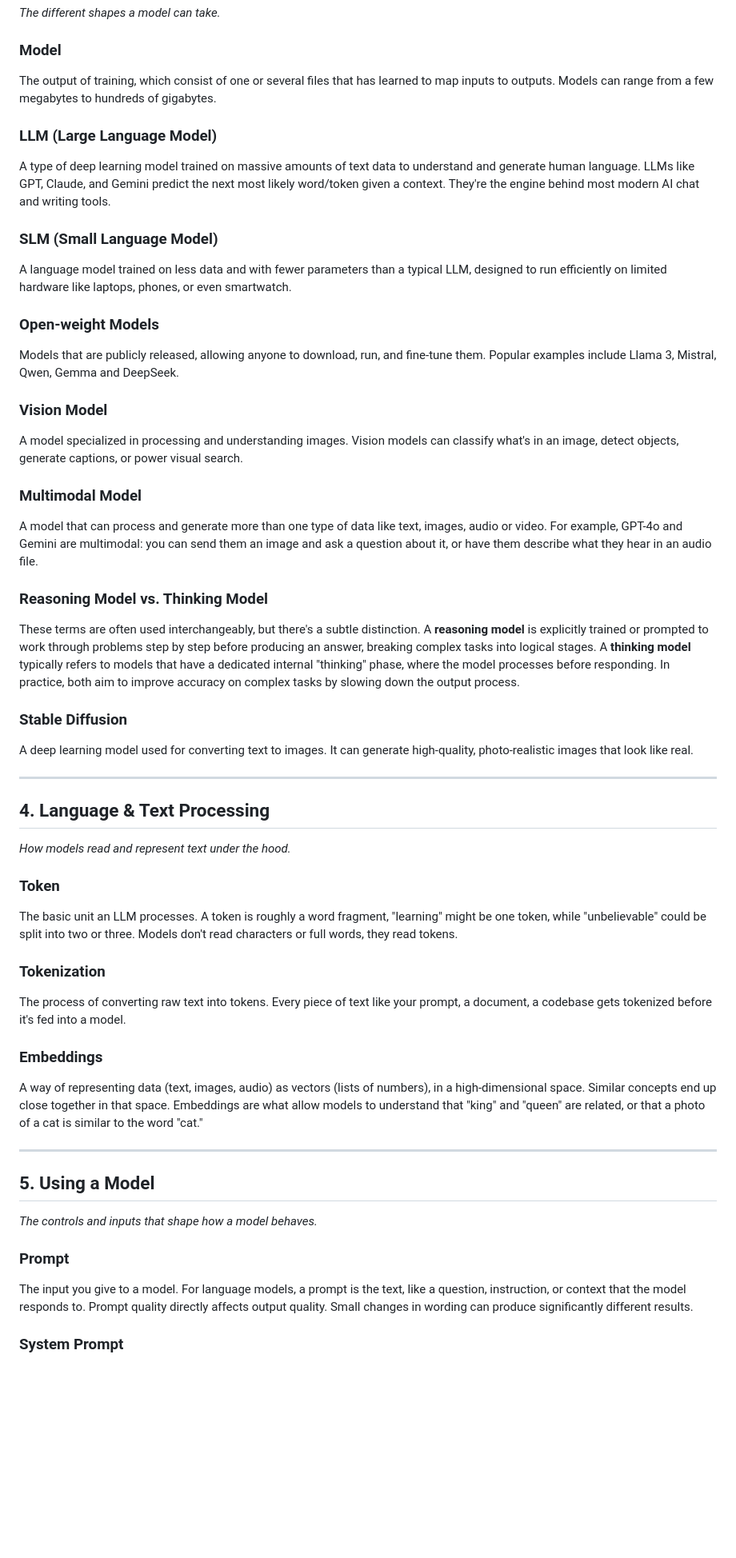
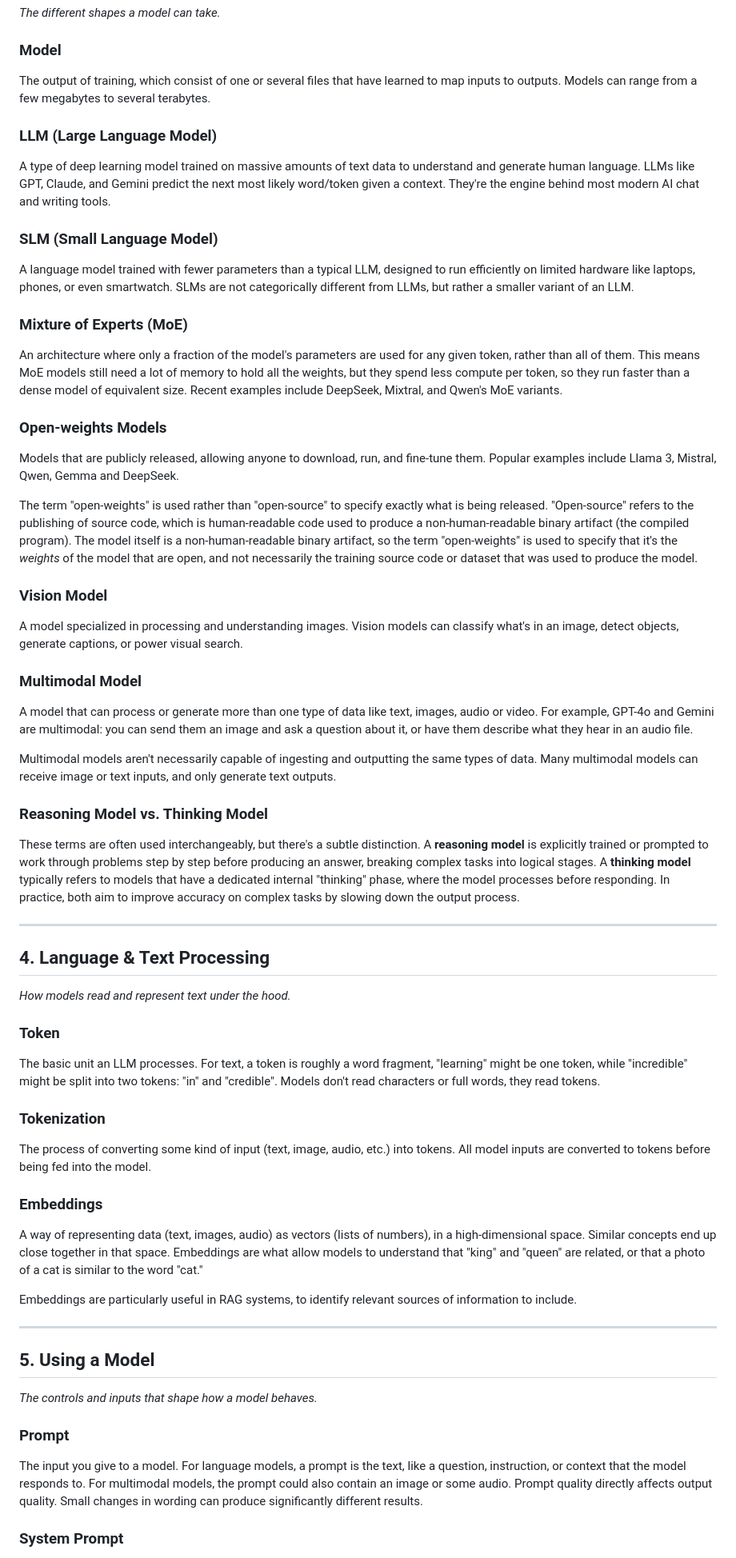
Before and after one commit to nobodywho-ooo/website, a Markdown page: src/posts/2026-05-04---Beginner-AI-vocabulary.md, the part around one of its changes. Shown at 80% size. GitHub-like rendering; blank space fills up the shorter version.

```diff
--- a/src/posts/2026-05-04---Beginner-AI-vocabulary.md
+++ b/src/posts/2026-05-04---Beginner-AI-vocabulary.md
@@ -75,7 +77,7 @@ A technique for reducing a model's size by lowering the precision of its weights
 
 ### Model
 
-The output of training, which consist of one or several files that has learned to map inputs to outputs. Models can range from a few megabytes to hundreds of gigabytes.
+The output of training, which consist of one or several files that have learned to map inputs to outputs. Models can range from a few megabytes to several terabytes.
 
 ### LLM (Large Language Model)
 
@@ -83,11 +85,17 @@ A type of deep learning model trained on massive amounts of text data to underst
 
 ### SLM (Small Language Model)
 
-A language model trained on less data and with fewer parameters than a typical LLM, designed to run efficiently on limited hardware like laptops, phones, or even smartwatch.
+A language model trained with fewer parameters than a typical LLM, designed to run efficiently on limited hardware like laptops, phones, or even smartwatch. SLMs are not categorically different from LLMs, but rather a smaller variant of an LLM.
 
-### Open-weight Models
+### Mixture of Experts (MoE)
+
+An architecture where only a fraction of the model's parameters are used for any given token, rather than all of them. This means MoE models still need a lot of memory to hold all the weights, but they spend less compute per token, so they run faster than a dense model of equivalent size. Recent examples include DeepSeek, Mixtral, and Qwen's MoE variants.
+
+### Open-weights Models
 
 Models that are publicly released, allowing anyone to download, run, and fine-tune them. Popular examples include Llama 3, Mistral, Qwen, Gemma and DeepSeek.
+
+The term "open-weights" is used rather than "open-source" to specify exactly what is being released. "Open-source" refers to the publishing of source code, which is human-readable code used to produce a non-human-readable binary artifact (the compiled program). The model itself is a non-human-readable binary artifact, so the term "open-weights" is used to specify that it's the *weights* of the model that are open, and not necessarily the training source code or dataset that was used to produce the model.
 
 ### Vision Model
 
@@ -95,7 +103,9 @@ A model specialized in processing and understanding images. Vision models can cl
 
 ### Multimodal Model
 
-A model that can process and generate more than one type of data like text, images, audio or video. For example, GPT-4o and Gemini are multimodal: you can send them an image and ask a question about it, or have them describe what they hear in an audio file.
+A model that can process or generate more than one type of data like text, images, audio or video. For example, GPT-4o and Gemini are multimodal: you can send them an image and ask a question about it, or have them describe what they hear in an audio file.
+
+Multimodal models aren't necessarily capable of ingesting and outputting the same types of data. Many multimodal models can receive image or text inputs, and only generate text outputs.
 
 ### Reasoning Model vs. Thinking Model
 
@@ -103,10 +113,6 @@ These terms are often used interchangeably, but there's a subtle distinction.
 A **reasoning model** is explicitly trained or prompted to work through problems step by step before producing an answer, breaking complex tasks into logical stages.
 A **thinking model** typically refers to models that have a dedicated internal "thinking" phase, where the model processes before responding.
 In practice, both aim to improve accuracy on complex tasks by slowing down the output process.
-
-### Stable Diffusion
-
-A deep learning model used for converting text to images. It can generate high-quality, photo-realistic images that look like real.
 
 ---
 
@@ -116,15 +122,17 @@ A deep learning model used for converting text to images. It can generate high-q
 
 ### Token
 
-The basic unit an LLM processes. A token is roughly a word fragment, "learning" might be one token, while "unbelievable" could be split into two or three. Models don't read characters or full words, they read tokens.
+The basic unit an LLM processes. For text, a token is roughly a word fragment, "learning" might be one token, while "incredible" might be split into two tokens: "in" and "credible". Models don't read characters or full words, they read tokens.
 
 ### Tokenization
 
-The process of converting raw text into tokens. Every piece of text like your prompt, a document, a codebase gets tokenized before it's fed into a model.
+The process of converting some kind of input (text, image, audio, etc.) into tokens. All model inputs are converted to tokens before being fed into the model.
 
 ### Embeddings
 
 A way of representing data (text, images, audio) as vectors (lists of numbers), in a high-dimensional space. Similar concepts end up close together in that space. Embeddings are what allow models to understand that "king" and "queen" are related, or that a photo of a cat is similar to the word "cat."
+
+Embeddings are particularly useful in RAG systems, to identify relevant sources of information to include.
 
 ---
 
@@ -134,7 +142,7 @@ A way of representing data (text, images, audio) as vectors (lists of numbers),
 
 ### Prompt
 
-The input you give to a model. For language models, a prompt is the text, like a question, instruction, or context that the model responds to. Prompt quality directly affects output quality. Small changes in wording can produce significantly different results.
+The input you give to a model. For language models, a prompt is the text, like a question, instruction, or context that the model responds to. For multimodal models, the prompt could also contain an image or some audio. Prompt quality directly affects output quality. Small changes in wording can produce significantly different results.
 
 ### System Prompt
 
```
Also changed, not shown: other parts of src/posts/2026-05-04---Beginner-AI-vocabulary.md (+74 -24 lines).
